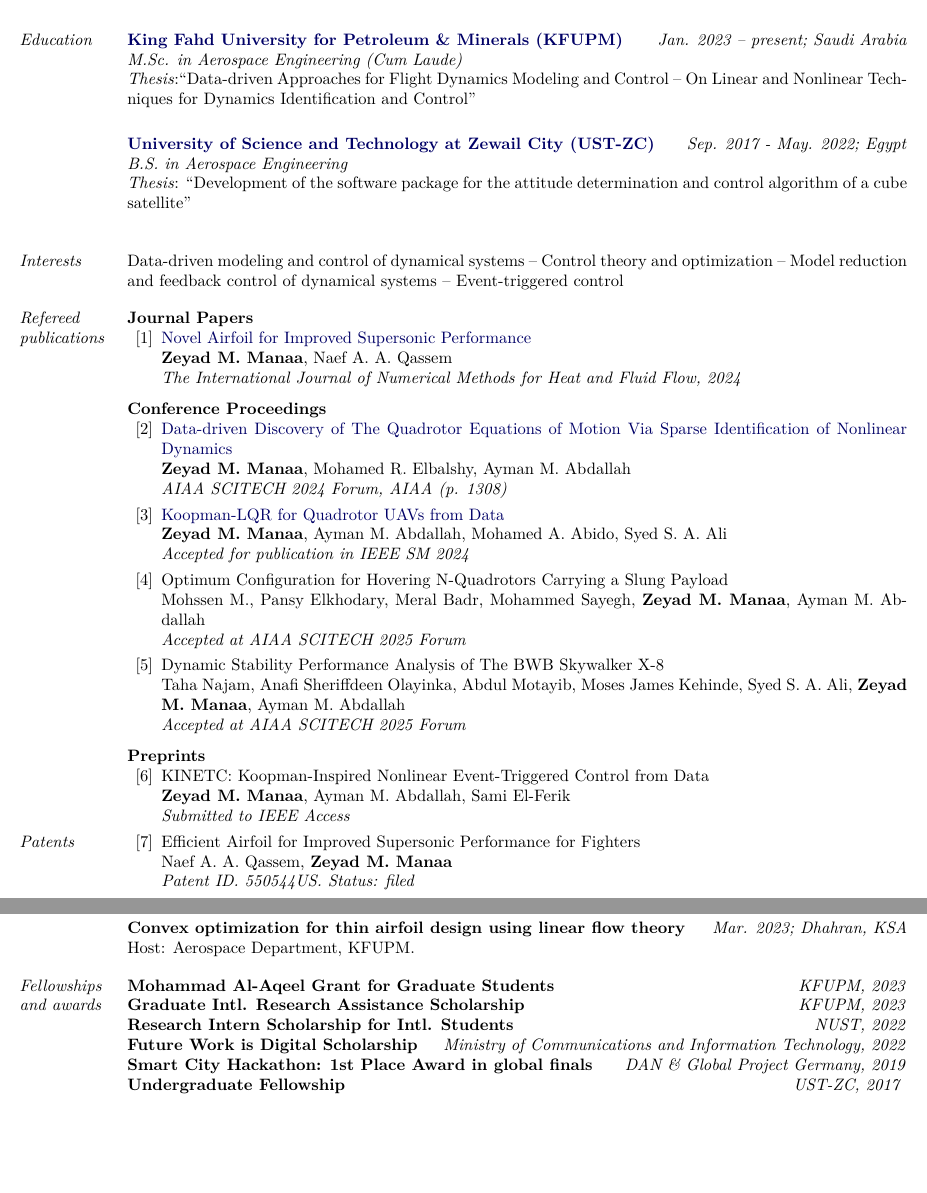
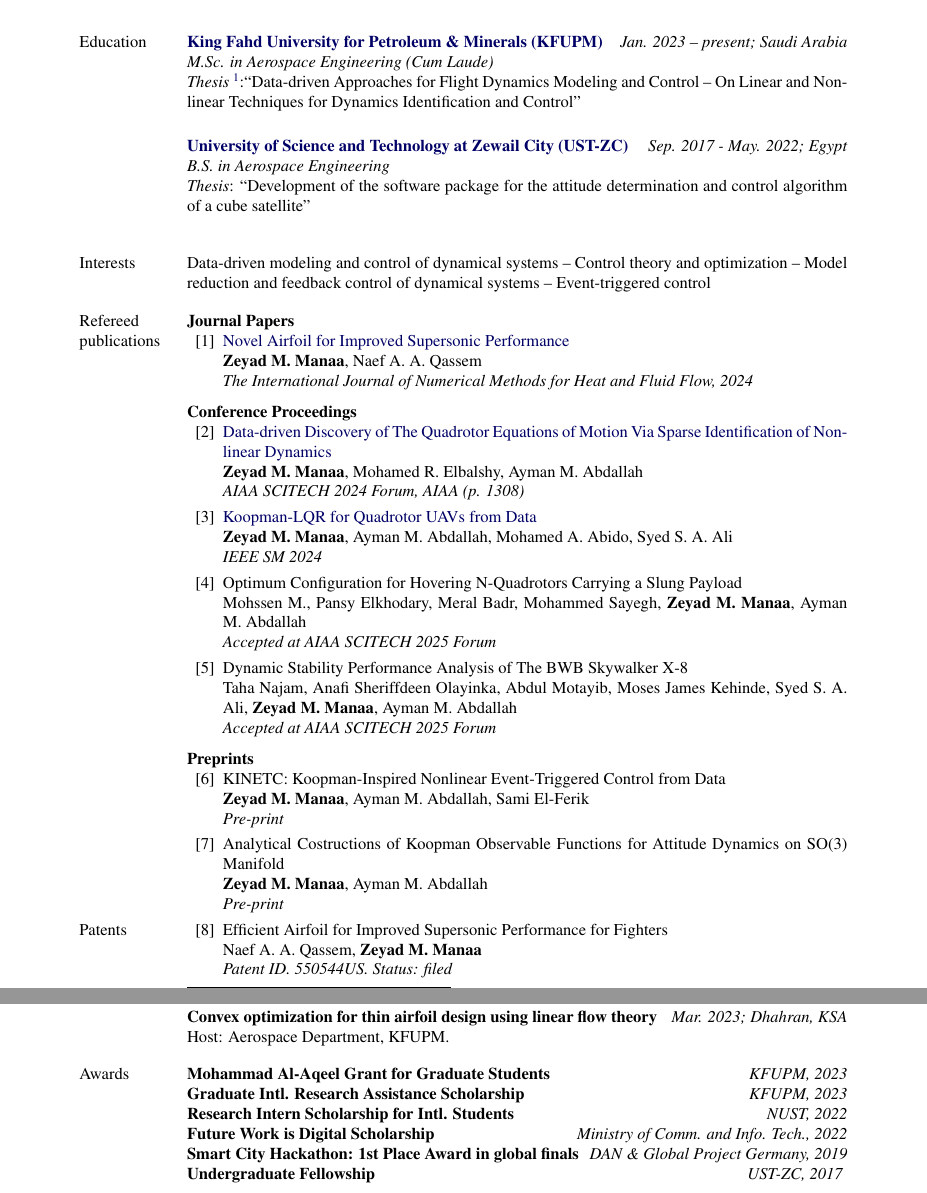
Before and after one commit to zmanaa/zmanaa_Resume, a LaTeX document (src/main.tex, which reads src/Sections/education.tex, src/Sections/fellowships.tex, src/Sections/publications.tex): two parts of pages 1 and 2 of 2 before the commit and two parts of pages 1 and 2 of 3 after it, joined at a grey line, cut so that both start at the same text, the shorter picture padded with empty space. Compiled offline with pdfLaTeX.

Commit message:
edited research exp.

```diff
--- a/src/Sections/education.tex
+++ b/src/Sections/education.tex
@@ -1,7 +1,10 @@
 \href{https://kfupm.edu.sa/}{\textbf{King Fahd University for Petroleum \& Minerals (KFUPM)}}
 \hfill {\textit{Jan. 2023 – present; Saudi Arabia}}\\
 \textit{M.Sc. in Aerospace Engineering (Cum Laude)}\\
-\textit{Thesis}:``Data-driven Approaches for Flight Dynamics Modeling and Control -- On Linear and Nonlinear Techniques for Dynamics Identification and Control''\\
+\textit{Thesis}
+\footnote{This work is conducted with the Interdisciplinary Research Center for Aviation \& Space Exploration under research grant INAE 2401. For outcomes see e.g., [1, 2], and [6, 7].}:``Data-driven Approaches for Flight Dynamics Modeling and Control -- On Linear and Nonlinear
+Techniques for Dynamics Identification and Control''\\
+
 %\textit{Current GPA}: 3.875/4.0 (Cum Laude)
 
 \vspace{0.1 cm}
--- a/src/Sections/fellowships.tex
+++ b/src/Sections/fellowships.tex
@@ -4,7 +4,7 @@
 
 \textbf{Research Intern Scholarship for Intl. Students} \hfill \textit{NUST, 2022}
 
-\textbf{Future Work is Digital Scholarship} \hfill {\textit{Ministry of Communications and Information Technology, 2022}}
+\textbf{Future Work is Digital Scholarship} \hfill {\textit{Ministry of Comm. and Info. Tech., 2022}}
 
 \textbf{Smart City Hackathon: 1st Place Award in global finals} \hfill {\textit{DAN \& Global Project Germany, 2019}}
 
--- a/src/Sections/publications.tex
+++ b/src/Sections/publications.tex
@@ -14,7 +14,7 @@
 
     \item \href{https://arxiv.org/pdf/2406.17973}{Koopman-LQR for Quadrotor UAVs from Data}\\
     \textbf{Zeyad M. Manaa}, Ayman M. Abdallah, Mohamed A. Abido, Syed S. A. Ali\\
-    \textit{Accepted for publication in IEEE SM 2024}
+    \textit{IEEE SM 2024}
 
     \item {Optimum Configuration for Hovering N-Quadrotors Carrying a Slung Payload}\\
     Mohssen M., Pansy Elkhodary, Meral Badr, Mohammed Sayegh, \textbf{Zeyad M. Manaa}, Ayman M. Abdallah\\
@@ -31,5 +31,9 @@
     %\item \href{https://zmanaa.github.io/assets/publications/2024_KINETC/KINETC__Koopman_Inspired_Nonlinear_Event_Triggered_Control_from_Data.pdf}{KINETC: Koopman-Inspired Nonlinear Event-Triggered Control from Data}\\
     \item {KINETC: Koopman-Inspired Nonlinear Event-Triggered Control from Data}\\
     \textbf{Zeyad M. Manaa}, Ayman M. Abdallah, Sami El-Ferik\\
-    \textit{Submitted to IEEE Access}
+    \textit{Pre-print}
+
+    \item {Analytical Costructions of Koopman Observable Functions for Attitude Dynamics on SO(3) Manifold}\\
+    \textbf{Zeyad M. Manaa}, Ayman M. Abdallah\\
+    \textit{Pre-print}
 \end{bibenum}
--- a/src/main.tex
+++ b/src/main.tex
@@ -9,19 +9,19 @@
 \input{Sections/headline}
 
 
-\section{{Education}}
+\section{Education}\label{sec:education}
 \input{Sections/education}
 
 
-\section{Interests}
+\section{Interests}\label{sec:interests}
 \input{Sections/interests}
 
 
-\section{Refereed publications}
+\section{Refereed publications}\label{sec:refereed-publications}
 \input{Sections/publications}
 
 
-\section{Patents}
+\section{Patents}\label{sec:patents}
 \input{Sections/patents}
 
 
@@ -41,7 +41,7 @@
 \input{Sections/talks}
 
 
-\section{Fellowships and awards}
+\section{Awards}\label{sec:fellowships-and-awards}
 \input{Sections/fellowships}
 
 
--- a/src/style.sty
+++ b/src/style.sty
@@ -41,7 +42,7 @@
 \def\endbibsection{\oldendbibsection\vspace{-.6\baselineskip}}
 \makeatother
 
-\usepackage{fancyhdr,lastpage}
+\RequirePackage{fancyhdr,lastpage}
 \pagestyle{fancy}
 \pagestyle{empty}      % Uncomment this to get rid of page numbers
 \fancyhf{}\renewcommand{\headrulewidth}{0pt}
@@ -55,7 +56,7 @@
 %                    \arabic{page}                               % -LP
                     \hfill \,}}
 
-\usepackage{color,hyperref}
+\RequirePackage{color,hyperref}
 \definecolor{darkblue}{rgb}{0.0,0.0,0.4}
 \hypersetup{colorlinks,breaklinks,
             linkcolor=darkblue,urlcolor=darkblue,
@@ -65,7 +66,7 @@
     \pagebreak[3]%
     \vspace{0.9\baselineskip}%
     \phantomsection\addcontentsline{toc}{section}{#1}%
-    \noindent\llap{\itshape \smash{\parbox[t]{\marginparwidth}{\hyphenpenalty=10000\raggedright{\fontfamily{lmr}\selectfont\textit{#1}}}}}%
+    \noindent\llap{ \smash{\parbox[t]{\marginparwidth}{\hyphenpenalty=10000 {{#1}}}}}%
     \vspace{-\baselineskip}\par}
 
 
@@ -107,8 +108,8 @@
 \newcommand{\blankline}{\quad\pagebreak[3]}
 \newcommand{\halfblankline}{\quad\vspace{-0.5\baselineskip}\pagebreak[3]}
 
-\usepackage{doi}
-\usepackage{url}
+\RequirePackage{doi}
+\RequirePackage{url}
 
 \urlstyle{same}
 \providecommand*\emaillink[1]{\nolinkurl{#1}}
```
Also changed, not shown: src/Sections/patents.tex (+1 -0 lines), out/main.pdf, src/main.tex (14 more changed lines), src/style.sty (15 more changed lines), 4 other files.
